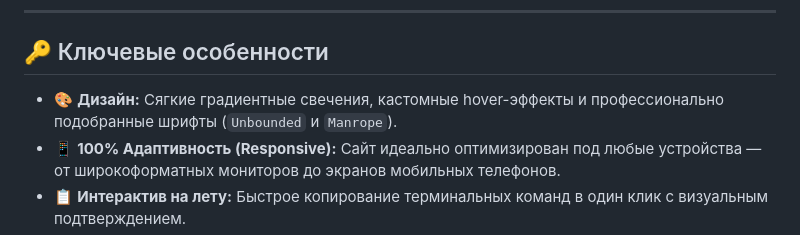
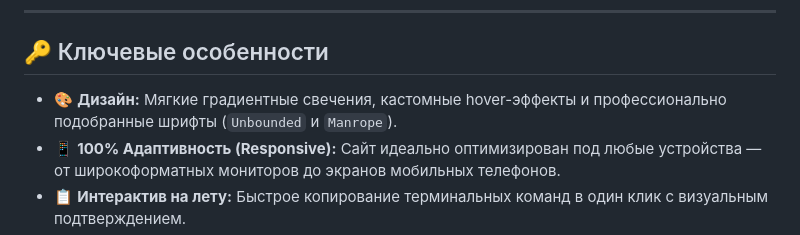
Before and after one commit to pashafox569/ffmpeg-guide, a Markdown page: README.md, the part around the change. Drawn GitHub-style.

```diff
--- a/README.md
+++ b/README.md
@@ -41,7 +41,7 @@
 
 ## 🔑 Ключевые особенности
 
-*   🎨 **Дизайн:** Сягкие градиентные свечения, кастомные hover-эффекты и профессионально подобранные шрифты (`Unbounded` и `Manrope`).
+*   🎨 **Дизайн:** Мягкие градиентные свечения, кастомные hover-эффекты и профессионально подобранные шрифты (`Unbounded` и `Manrope`).
 *   📱 **100% Адаптивность (Responsive):** Сайт идеально оптимизирован под любые устройства — от широкоформатных мониторов до экранов мобильных телефонов.
 *   📋 **Интерактив на лету:** Быстрое копирование терминальных команд в один клик с визуальным подтверждением.
 *   🧭 **Удобная навигация:** Структурированное верхнее меню с выпадающими списками (Dropdowns) для моментального перехода к нужной категории (Конвертация, Монтаж, Работа с фото).
```
